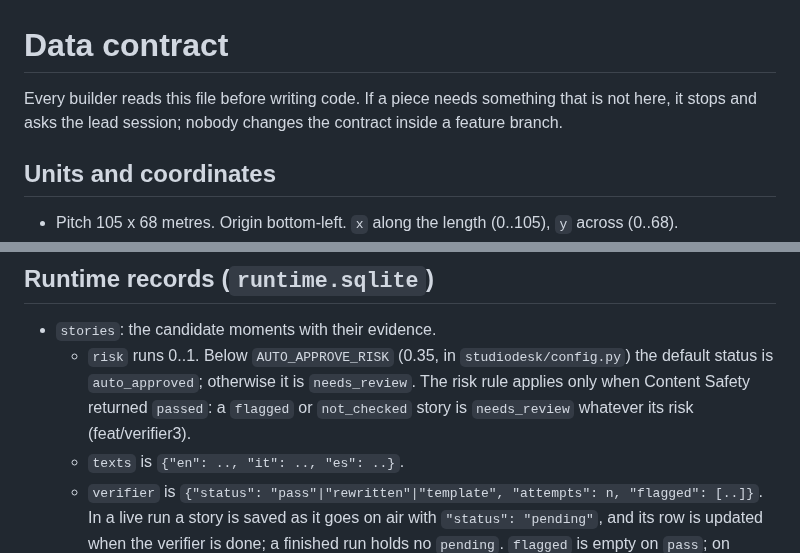
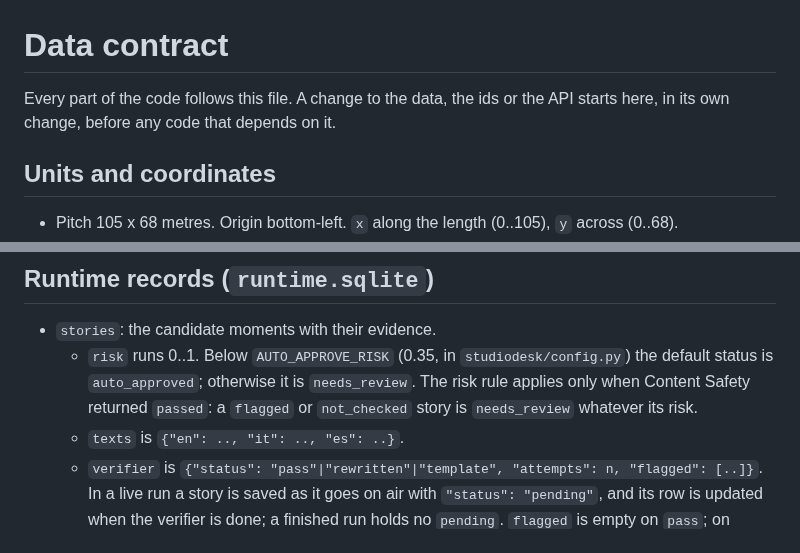
Before and after one commit to Guepe99/studio-desk, a Markdown page: docs/CONTRACT.md, 2 parts joined by grey strips. Drawn GitHub-style.

Commit message:
Contract: no process notes
Co-Authored-By: Claude Opus 5.5 <noreply@anthropic.com>

```diff
--- a/docs/CONTRACT.md
+++ b/docs/CONTRACT.md
@@ -1,7 +1,7 @@
 # Data contract
 
-Every builder reads this file before writing code. If a piece needs something that is not here,
-it stops and asks the lead session; nobody changes the contract inside a feature branch.
+Every part of the code follows this file. A change to the data, the ids or the API starts here,
+in its own change, before any code that depends on it.
 
 ## Units and coordinates
 
@@ -103,7 +103,7 @@ the window after 45' or 90' reads `first-half stoppage time` or `second-half sto
   - `risk` runs 0..1. Below `AUTO_APPROVE_RISK` (0.35, in `studiodesk/config.py`) the default
     status is `auto_approved`; otherwise it is `needs_review`.
     The risk rule applies only when Content Safety returned `passed`: a `flagged` or
-    `not_checked` story is `needs_review` whatever its risk (feat/verifier3).
+    `not_checked` story is `needs_review` whatever its risk.
   - `texts` is `{"en": .., "it": .., "es": ..}`.
   - `verifier` is `{"status": "pass"|"rewritten"|"template", "attempts": n, "flagged": [..]}`.
     In a live run a story is saved as it goes on air with `"status": "pending"`, and its row is
```
